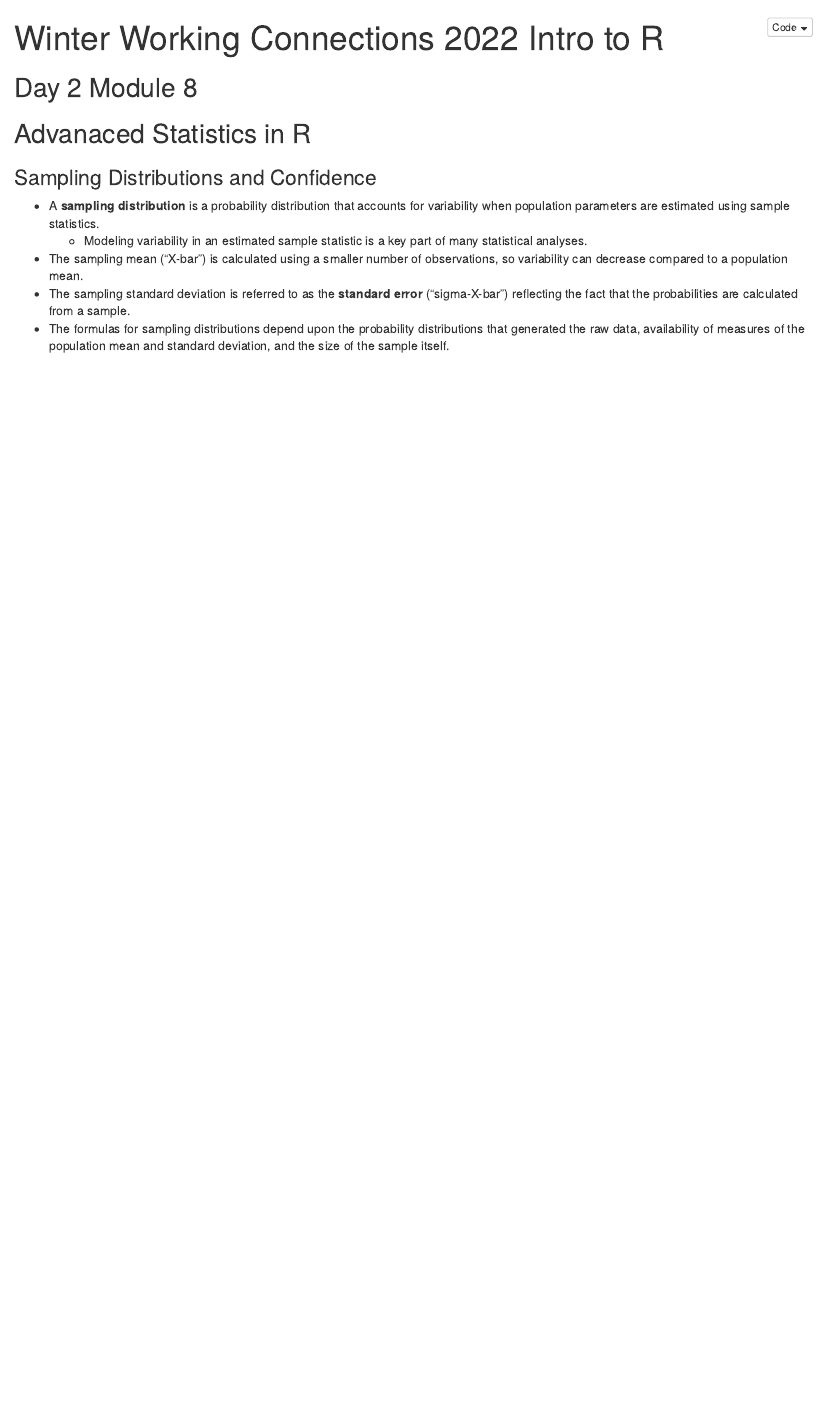
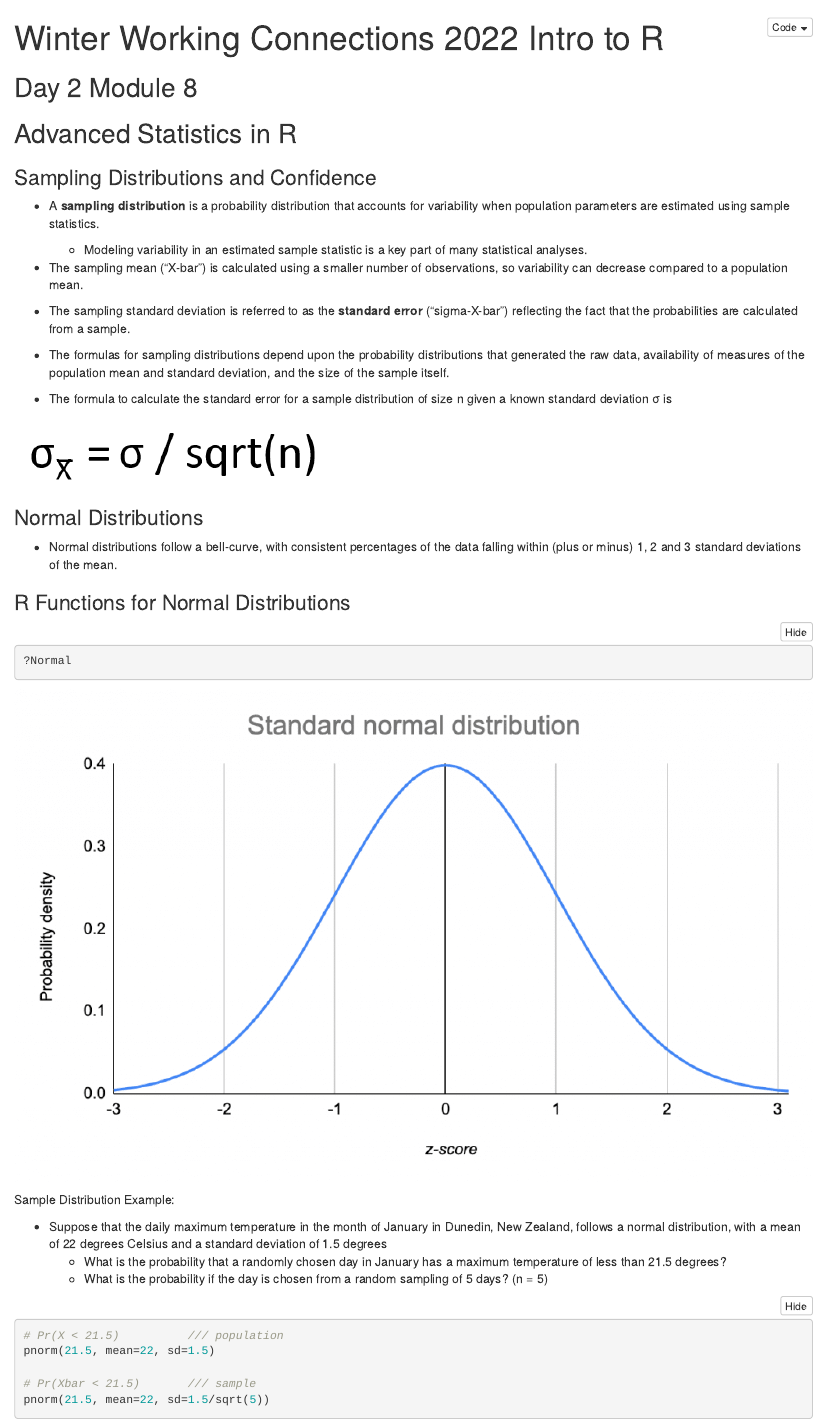
Before and after one commit to ProfSingletary/WWC2022, an R Markdown document (workbooks/day2/Day2m8.rmd): the page in a window 1100 px wide, from its top. Rendered offline with R 4.5, knitr and Pandoc, with nearby package versions; the code chunks are not run, so their results and figures are left out.

Commit message:
day 2 mod 8 through pnorm

````diff
--- a/workbooks/day2/Day2m8.rmd
+++ b/workbooks/day2/Day2m8.rmd
@@ -16,12 +16,56 @@ knitr::opts_chunk$set(message = FALSE)
 
 ## Day 2 Module 8
 
-## Advanaced Statistics in R
+## Advanced Statistics in R
 
 ### Sampling Distributions and Confidence
 
-- A **sampling distribution** is a probability distribution that accounts for variability when population parameters are estimated using sample statistics.
-  - Modeling variability in an estimated sample statistic is a key part of many statistical analyses.
-- The sampling mean ("X-bar") is calculated using a smaller number of observations, so variability can decrease compared to a population mean.
-- The sampling standard deviation is referred to as the **standard error**  ("sigma-X-bar") reflecting the fact that the probabilities are calculated from a sample.
-- The formulas for sampling distributions depend upon the probability distributions that generated the raw data, availability of measures of the population mean and standard deviation, and the size of the sample itself.
+-   A **sampling distribution** is a probability distribution that accounts for
+    variability when population parameters are estimated using sample
+    statistics.
+
+    -   Modeling variability in an estimated sample statistic is a key part of
+        many statistical analyses.
+
+-   The sampling mean ("X-bar") is calculated using a smaller number of
+    observations, so variability can decrease compared to a population mean.
+
+-   The sampling standard deviation is referred to as the **standard error**
+    ("sigma-X-bar") reflecting the fact that the probabilities are calculated
+    from a sample.
+
+-   The formulas for sampling distributions depend upon the probability
+    distributions that generated the raw data, availability of measures of the
+    population mean and standard deviation, and the size of the sample itself.
+
+-   The formula to calculate the standard error for a sample distribution of
+    size n given a known standard deviation σ is
+
+![](images/sample-stddev.png)
+
+### Normal Distributions
+
+- Normal distributions follow a bell-curve, with consistent percentages of the
+ data falling within (plus or minus) 1, 2 and 3 standard deviations of the mean.
+
+### R Functions for Normal Distributions
+
+```{r}
+?Normal
+```
+
+![](images/standard-normal-distribution.png)
+
+Sample Distribution Example:
+
+- Suppose that the daily maximum temperature in the month of January in Dunedin, New Zealand, follows a normal distribution, with a mean of 22 degrees Celsius and a standard deviation of 1.5 degrees
+    - What is the probability that a randomly chosen day in January has a maximum temperature of less than 21.5 degrees?
+    - What is the probability if the day is chosen from a random sampling of 5 days? (n = 5)
+
+```{r}
+# Pr(X < 21.5)          /// population
+pnorm(21.5, mean=22, sd=1.5)
+
+# Pr(Xbar < 21.5)       /// sample
+pnorm(21.5, mean=22, sd=1.5/sqrt(5))
+```
````
Also changed, not shown: workbooks/day2/images/sample-stddev.png (added), workbooks/day2/images/standard-normal-distribution.png (added).
